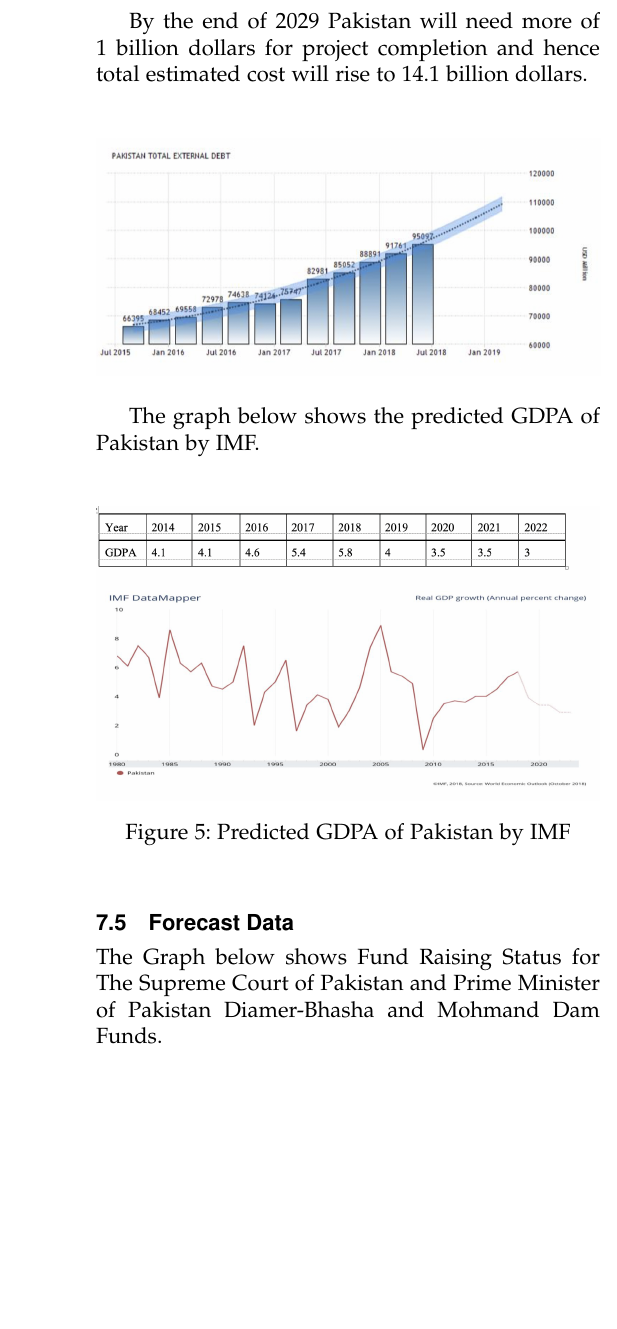
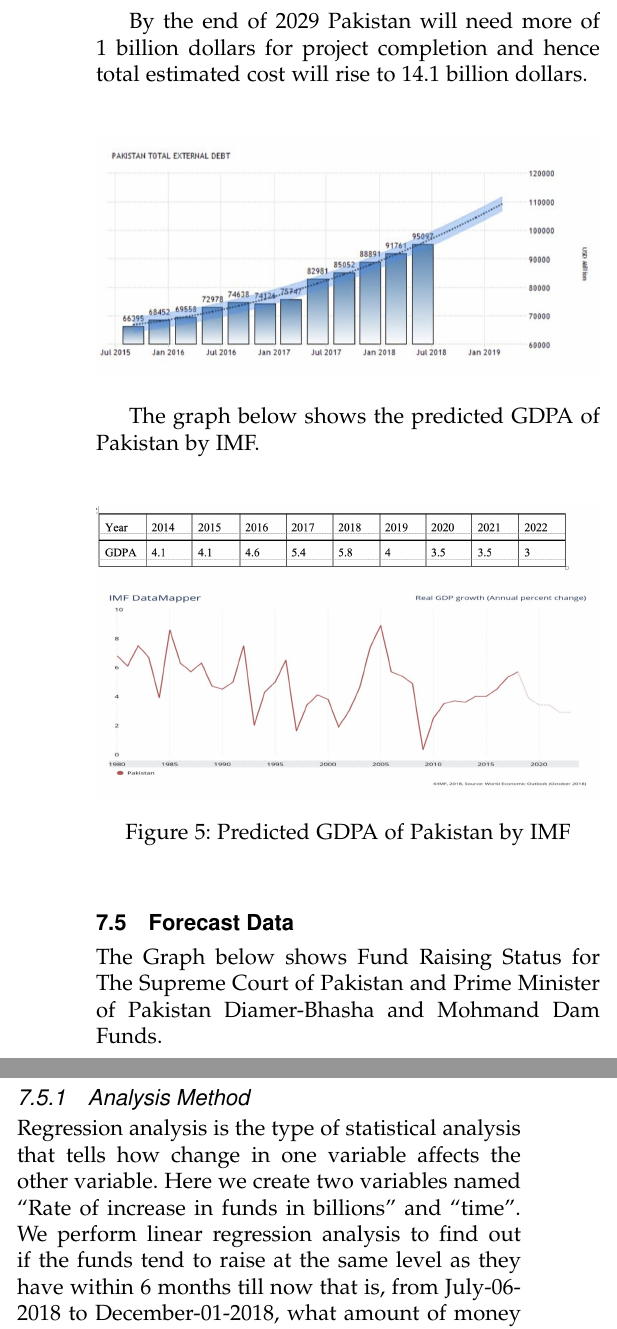
Before and after one commit to arslan-javaid/diamer-bhasha-dam, a LaTeX paper (diamer-bhasha-dam.tex): part of one column of page 7 of 9 before the commit and two parts of the columns of page 7 of 10 after it, the two joined at a grey line, cut so that both start at the same text, the shorter picture padded with empty space. Compiled offline with pdfLaTeX.

Commit message:
Adding analysis method.

```diff
--- a/diamer-bhasha-dam.tex
+++ b/diamer-bhasha-dam.tex
@@ -248,3 +248,22 @@ The graph below shows the predicted GDPA of Pakistan by IMF. \\
 
 The Graph below  shows Fund Raising Status for The Supreme Court of Pakistan and Prime Minister of Pakistan Diamer-Bhasha and Mohmand Dam Funds.\\
 
+\subsubsection{Analysis Method}
+Regression analysis is the type of statistical analysis that tells how change in one variable affects the other variable. Here we create two variables named “Rate of increase in funds in billions” and “time”.
+We perform linear regression analysis to find out if the funds tend to raise at the same level as they have within 6 months till now that is, from July-06-2018 to December-01-2018, what amount of money the government will be able to collect by the end of year 2025.
+
+\begin{figure}  [h!]
+\includegraphics[width=\linewidth]{images/descriptive-statistics}
+\end{figure}
+
+\begin{figure}  [h!]
+\includegraphics[width=\linewidth]{images/correlations}
+\end{figure}
+
+\begin{figure}  [h!]
+\includegraphics[width=\linewidth]{images/model-summary}
+\end{figure}
+
+\begin{figure}  [h!]
+\includegraphics[width=\linewidth]{images/anova}
+\end{figure}
```
Also changed, not shown: images/anova.png (added), images/correlations.png (added), images/descriptive-statistics.png (added), images/histogram.png (added), images/model-summary.png (added), images/observed-cum-prob.png (added), images/scatterplot.png (added), diamer-bhasha-dam.tex (16 more changed lines), 4 other files.
